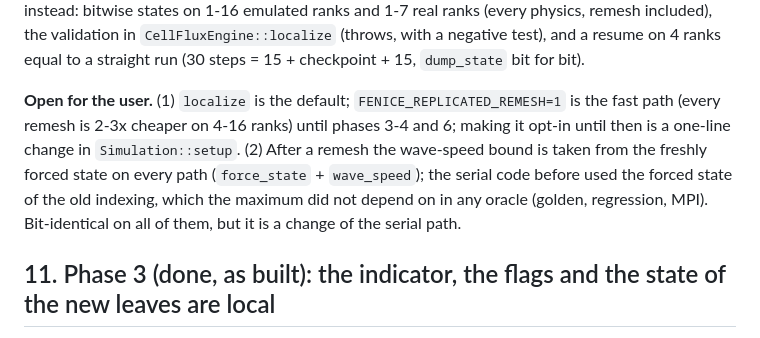
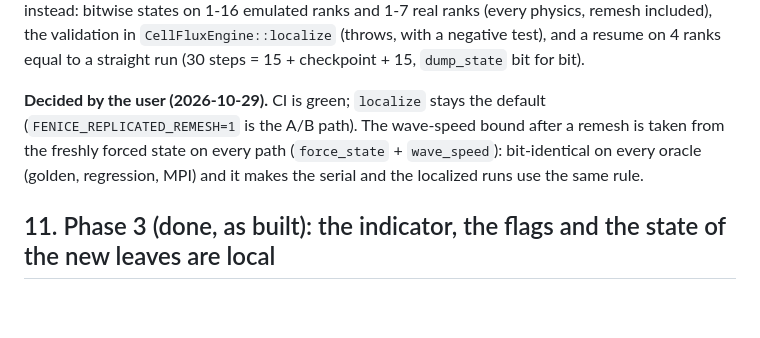
Before and after one commit to edotaglialatela/fenice, a Markdown page: docs/design/amr-distributed.md, the part around the change. Rendered like a GitHub page; blank space fills up the shorter version.

Commit message:
Plan: record the decisions on the default storage and the wave-speed rule
Co-Authored-By: Claude Sonnet 5.5 <noreply@anthropic.com>

```diff
--- a/docs/design/amr-distributed.md
+++ b/docs/design/amr-distributed.md
@@ -390,11 +390,9 @@ reference. What phase 2 checks instead: bitwise states on 1-16 emulated ranks an
 the validation in `CellFluxEngine::localize` (throws, with a negative test), and a resume on 4 ranks equal to a straight run
 (30 steps = 15 + checkpoint + 15, `dump_state` bit for bit).
 
-**Open for the user.** (1) `localize` is the default; `FENICE_REPLICATED_REMESH=1` is the fast path (every remesh is 2-3x cheaper on
-4-16 ranks) until phases 3-4 and 6; making it opt-in until then is a one-line change in `Simulation::setup`. (2) After a remesh the
-wave-speed bound is taken from the freshly forced state on every path (`force_state` + `wave_speed`); the serial code before used the forced
-state of the old indexing, which the maximum did not depend on in any oracle (golden, regression, MPI). Bit-identical on all of them, but it
-is a change of the serial path.
+**Decided by the user (2026-10-29).** CI is green; `localize` stays the default (`FENICE_REPLICATED_REMESH=1` is the A/B path). The wave-speed
+bound after a remesh is taken from the freshly forced state on every path (`force_state` + `wave_speed`): bit-identical on every oracle
+(golden, regression, MPI) and it makes the serial and the localized runs use the same rule.
 
 ## 11. Phase 3 (done, as built): the indicator, the flags and the state of the new leaves are local
 
```
